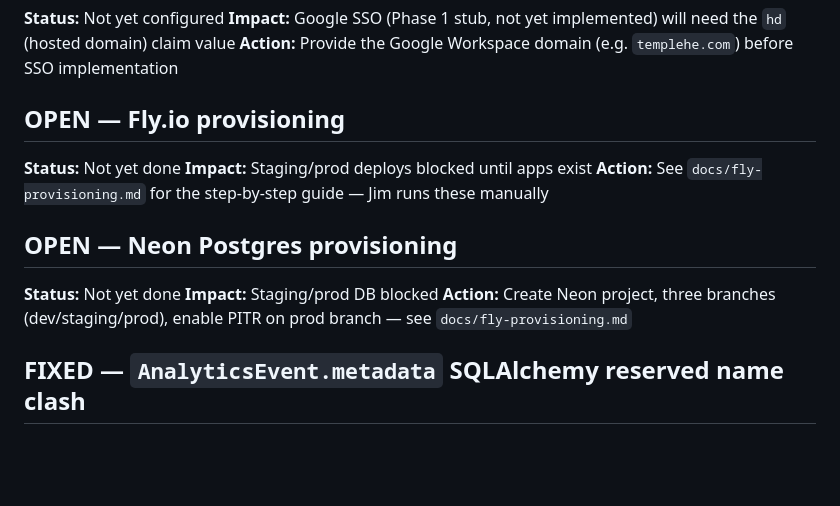
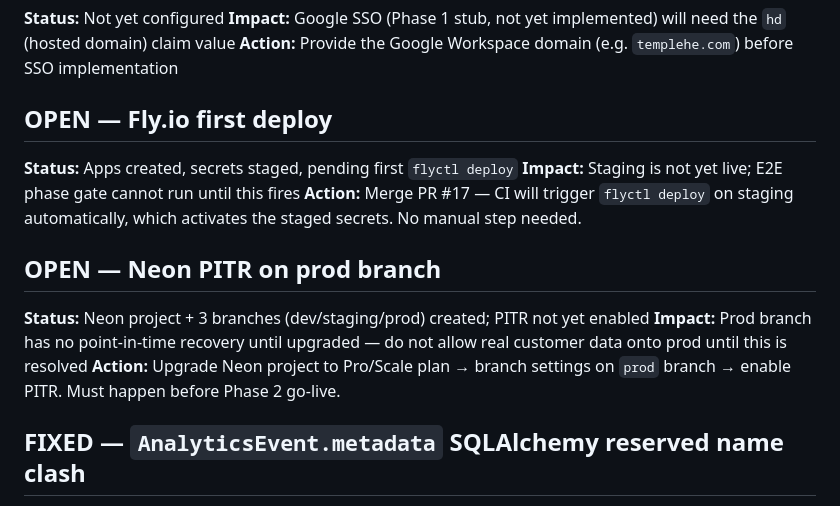
Before and after one commit to wilky00/templehe-consign, a Markdown page: project_notes/known-issues.md, the part around the change. Drawn GitHub-style; blank space fills up the shorter version.

```diff
--- a/project_notes/known-issues.md
+++ b/project_notes/known-issues.md
@@ -22,15 +22,15 @@
 **Impact:** Google SSO (Phase 1 stub, not yet implemented) will need the `hd` (hosted domain) claim value
 **Action:** Provide the Google Workspace domain (e.g. `templehe.com`) before SSO implementation
 
-## OPEN — Fly.io provisioning
-**Status:** Not yet done
-**Impact:** Staging/prod deploys blocked until apps exist
-**Action:** See `docs/fly-provisioning.md` for the step-by-step guide — Jim runs these manually
+## OPEN — Fly.io first deploy
+**Status:** Apps created, secrets staged, pending first `flyctl deploy`
+**Impact:** Staging is not yet live; E2E phase gate cannot run until this fires
+**Action:** Merge PR #17 — CI will trigger `flyctl deploy` on staging automatically, which activates the staged secrets. No manual step needed.
 
-## OPEN — Neon Postgres provisioning
-**Status:** Not yet done
-**Impact:** Staging/prod DB blocked
-**Action:** Create Neon project, three branches (dev/staging/prod), enable PITR on prod branch — see `docs/fly-provisioning.md`
+## OPEN — Neon PITR on prod branch
+**Status:** Neon project + 3 branches (dev/staging/prod) created; PITR not yet enabled
+**Impact:** Prod branch has no point-in-time recovery until upgraded — do not allow real customer data onto prod until this is resolved
+**Action:** Upgrade Neon project to Pro/Scale plan → branch settings on `prod` branch → enable PITR. Must happen before Phase 2 go-live.
 
 ## FIXED — `AnalyticsEvent.metadata` SQLAlchemy reserved name clash
 **Fixed:** 2026-04-20 — `api/database/models.py:700`
```
Also changed, not shown: project_notes/progress.md (+21 -15 lines).
